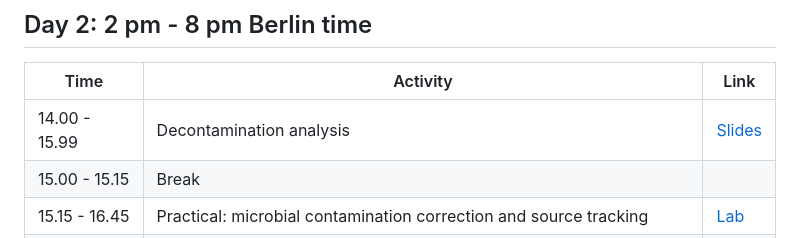
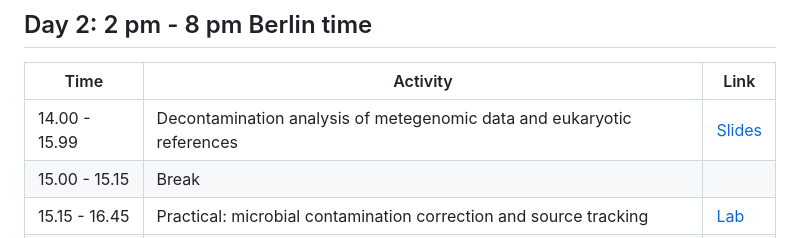
Before and after one commit to NikolayOskolkov/Physalia_AncientMetagenomics_2025, a Markdown page: README.md, the part around the change. Drawn GitHub-style.

```diff
--- a/README.md
+++ b/README.md
@@ -58,7 +58,7 @@ By completing this course, you will:
 
 | Time           | Activity                                                                                   | Link                                                                                                                                     |
 |----------------|--------------------------------------------------------------------------------------------|------------------------------------------------------------------------------------------------------------------------------------------|
-| 14.00 - 15.99  | Decontamination analysis                                                                   | [Slides](https://github.com/NikolayOskolkov/Physalia_AncientMetagenomics_2025/raw/master/slides/Lecture_Decontamination.pdf)             |
+| 14.00 - 15.99  | Decontamination analysis of metegenomic data and eukaryotic references                     | [Slides](https://github.com/NikolayOskolkov/Physalia_AncientMetagenomics_2025/raw/master/slides/Lecture_Decontamination.pdf)             |
 | 15.00 - 15.15  | Break                                                                                      |                                                                                                                                          |
 | 15.15 - 16.45  | Practical: microbial contamination correction and source tracking                          | [Lab](exercises.md#microbiome-contamination-correction)                                                                                  |
 | 16.45 - 17.00  | Break                                                                                      |                                                                                                                                          |
```
